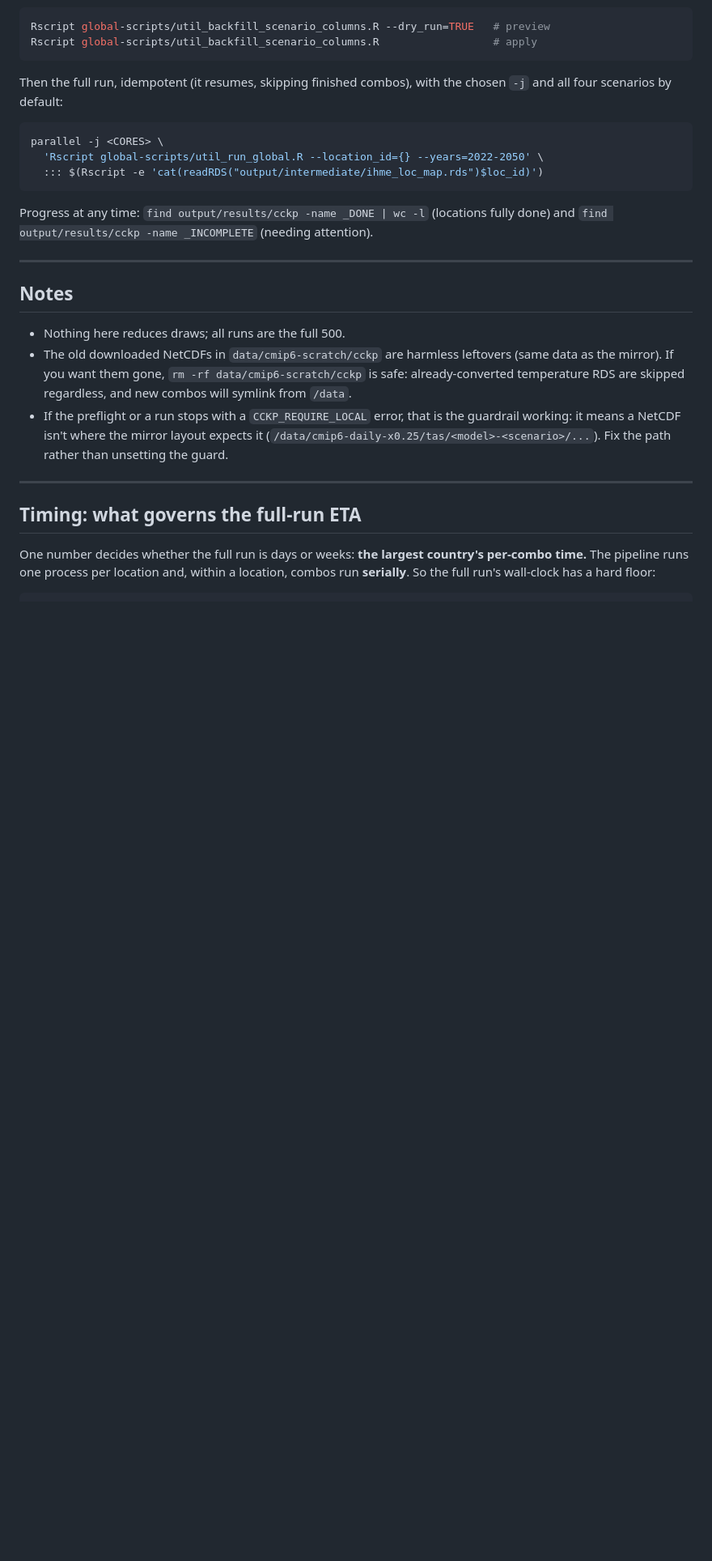
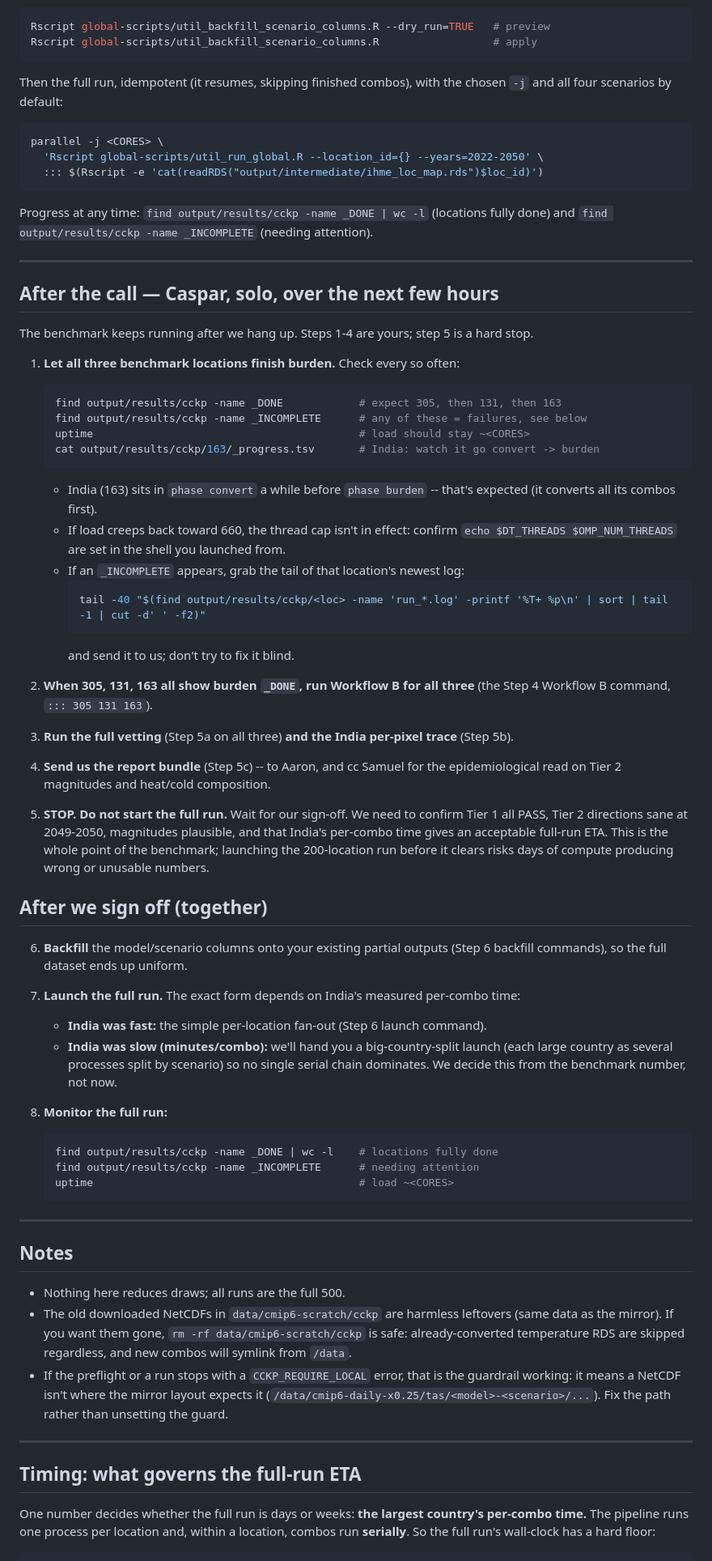
Before and after one commit to aaron-oz/2026-climate-health-burden-projections, a Markdown page: benchmark-plan-for-caspar.md, the part around the change. Shown at 81% size. Drawn GitHub-style; blank space fills up the shorter version.

Commit message:
Add post-call solo steps for Caspar (monitor, WB, vet, gate, full launch)
Co-Authored-By: Claude Opus 4.8 <noreply@anthropic.com>

````diff
--- a/benchmark-plan-for-caspar.md
+++ b/benchmark-plan-for-caspar.md
@@ -241,6 +241,65 @@ fully done) and `find output/results/cckp -name _INCOMPLETE` (needing attention)
 
 ---
 
+## After the call — Caspar, solo, over the next few hours
+
+The benchmark keeps running after we hang up. Steps 1-4 are yours; step 5 is a
+hard stop.
+
+1. **Let all three benchmark locations finish burden.** Check every so often:
+   ```bash
+   find output/results/cckp -name _DONE            # expect 305, then 131, then 163
+   find output/results/cckp -name _INCOMPLETE      # any of these = failures, see below
+   uptime                                          # load should stay ~<CORES>
+   cat output/results/cckp/163/_progress.tsv       # India: watch it go convert -> burden
+   ```
+   - India (163) sits in `phase convert` a while before `phase burden` -- that's
+     expected (it converts all its combos first).
+   - If load creeps back toward 660, the thread cap isn't in effect: confirm
+     `echo $DT_THREADS $OMP_NUM_THREADS` are set in the shell you launched from.
+   - If an `_INCOMPLETE` appears, grab the tail of that location's newest log:
+     ```bash
+     tail -40 "$(find output/results/cckp/<loc> -name 'run_*.log' -printf '%T+ %p\n' | sort | tail -1 | cut -d' ' -f2)"
+     ```
+     and send it to us; don't try to fix it blind.
+
+2. **When 305, 131, 163 all show burden `_DONE`, run Workflow B for all three**
+   (the Step 4 Workflow B command, `::: 305 131 163`).
+
+3. **Run the full vetting** (Step 5a on all three) **and the India per-pixel
+   trace** (Step 5b).
+
+4. **Send us the report bundle** (Step 5c) -- to Aaron, and cc Samuel for the
+   epidemiological read on Tier 2 magnitudes and heat/cold composition.
+
+5. **STOP. Do not start the full run.** Wait for our sign-off. We need to confirm
+   Tier 1 all PASS, Tier 2 directions sane at 2049-2050, magnitudes plausible,
+   and that India's per-combo time gives an acceptable full-run ETA. This is the
+   whole point of the benchmark; launching the 200-location run before it clears
+   risks days of compute producing wrong or unusable numbers.
+
+## After we sign off (together)
+
+6. **Backfill** the model/scenario columns onto your existing partial outputs
+   (Step 6 backfill commands), so the full dataset ends up uniform.
+
+7. **Launch the full run.** The exact form depends on India's measured per-combo
+   time:
+   - **India was fast:** the simple per-location fan-out (Step 6 launch command).
+   - **India was slow (minutes/combo):** we'll hand you a big-country-split
+     launch (each large country as several processes split by scenario) so no
+     single serial chain dominates. We decide this from the benchmark number, not
+     now.
+
+8. **Monitor the full run:**
+   ```bash
+   find output/results/cckp -name _DONE | wc -l    # locations fully done
+   find output/results/cckp -name _INCOMPLETE      # needing attention
+   uptime                                          # load ~<CORES>
+   ```
+
+---
+
 ## Notes
 
 - Nothing here reduces draws; all runs are the full 500.
````
